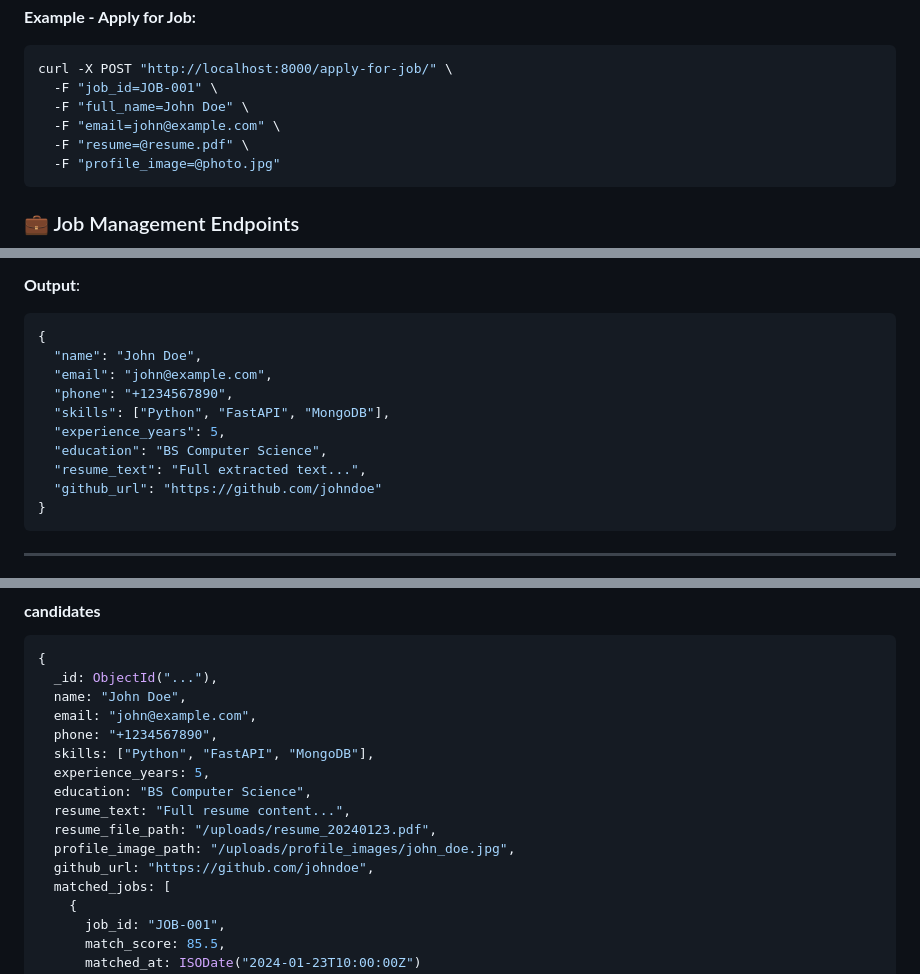
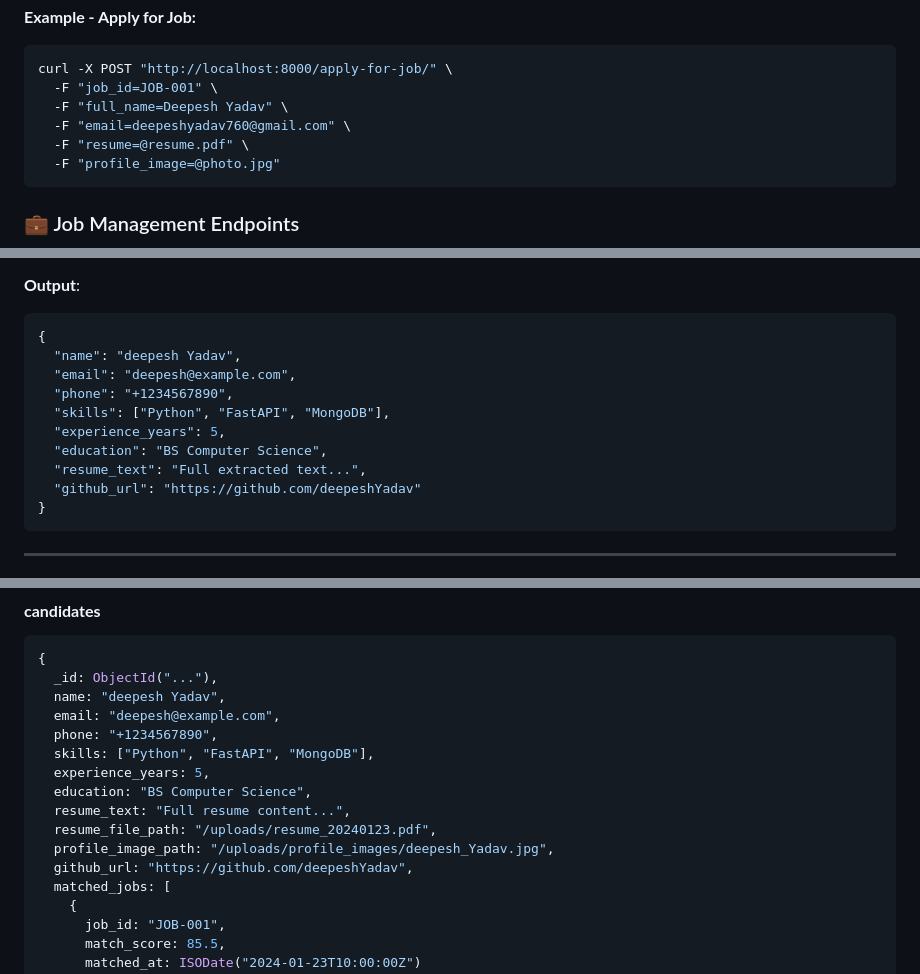
Before and after one commit to deepeshyadav760/multiagent_ai_hiring_system, a Markdown page: README.md, 3 parts joined by grey strips. Drawn GitHub-style.

````diff
--- a/README.md
+++ b/README.md
@@ -213,8 +213,8 @@ curl -X POST "http://localhost:8000/upload-resume/" \
 ```bash
 curl -X POST "http://localhost:8000/apply-for-job/" \
   -F "job_id=JOB-001" \
-  -F "full_name=John Doe" \
-  -F "email=john@example.com" \
+  -F "full_name=Deepesh Yadav" \
+  -F "email=deepeshyadav760@gmail.com" \
   -F "resume=@resume.pdf" \
   -F "profile_image=@photo.jpg"
 ```
@@ -424,14 +424,14 @@ for filename in os.listdir(resume_folder):
 **Output**:
 ```json
 {
-  "name": "John Doe",
-  "email": "john@example.com",
+  "name": "deepesh Yadav",
+  "email": "deepesh@example.com",
   "phone": "+1234567890",
   "skills": ["Python", "FastAPI", "MongoDB"],
   "experience_years": 5,
   "education": "BS Computer Science",
   "resume_text": "Full extracted text...",
-  "github_url": "https://github.com/johndoe"
+  "github_url": "https://github.com/deepeshYadav"
 }
 ```
 
@@ -624,16 +624,16 @@ All actions logged to `compliance_logs` collection with:
 ```javascript
 {
   _id: ObjectId("..."),
-  name: "John Doe",
-  email: "john@example.com",
+  name: "deepesh Yadav",
+  email: "deepesh@example.com",
   phone: "+1234567890",
   skills: ["Python", "FastAPI", "MongoDB"],
   experience_years: 5,
   education: "BS Computer Science",
   resume_text: "Full resume content...",
   resume_file_path: "/uploads/resume_20240123.pdf",
-  profile_image_path: "/uploads/profile_images/john_doe.jpg",
-  github_url: "https://github.com/johndoe",
+  profile_image_path: "/uploads/profile_images/deepesh_Yadav.jpg",
+  github_url: "https://github.com/deepeshYadav",
   matched_jobs: [
     {
       job_id: "JOB-001",
````
Also changed, not shown: other parts of README.md (+5 -5 lines).
